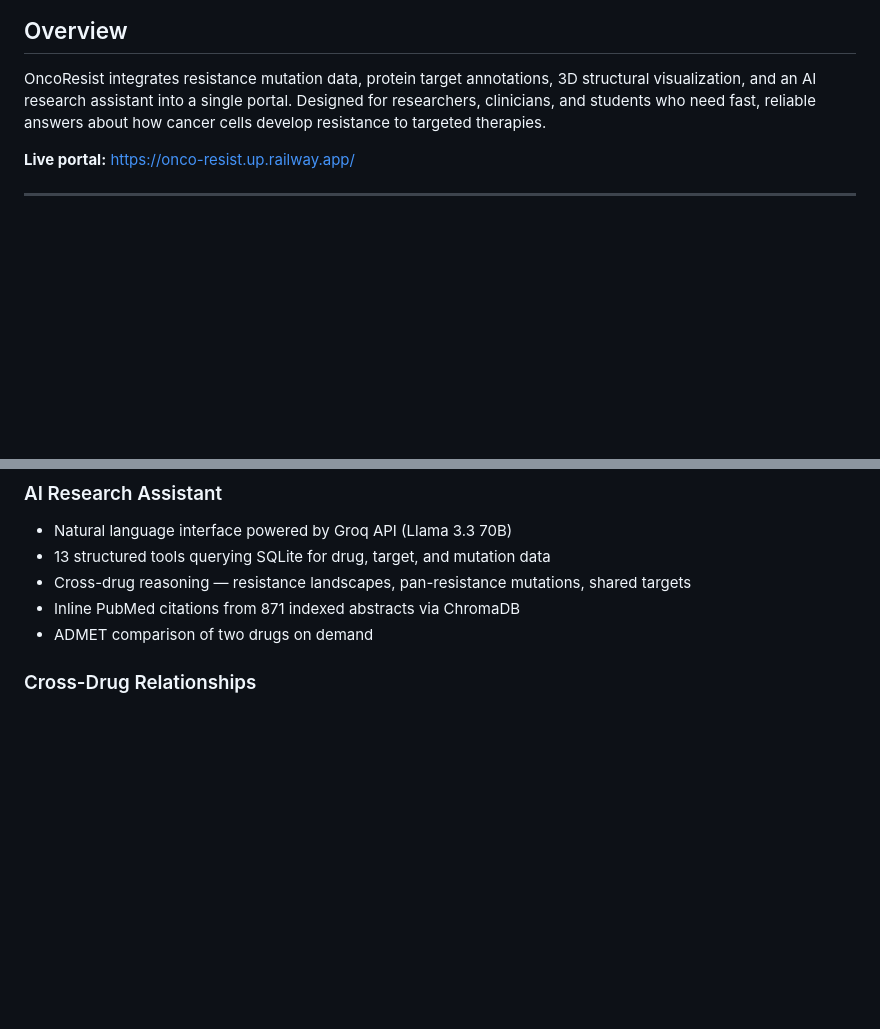
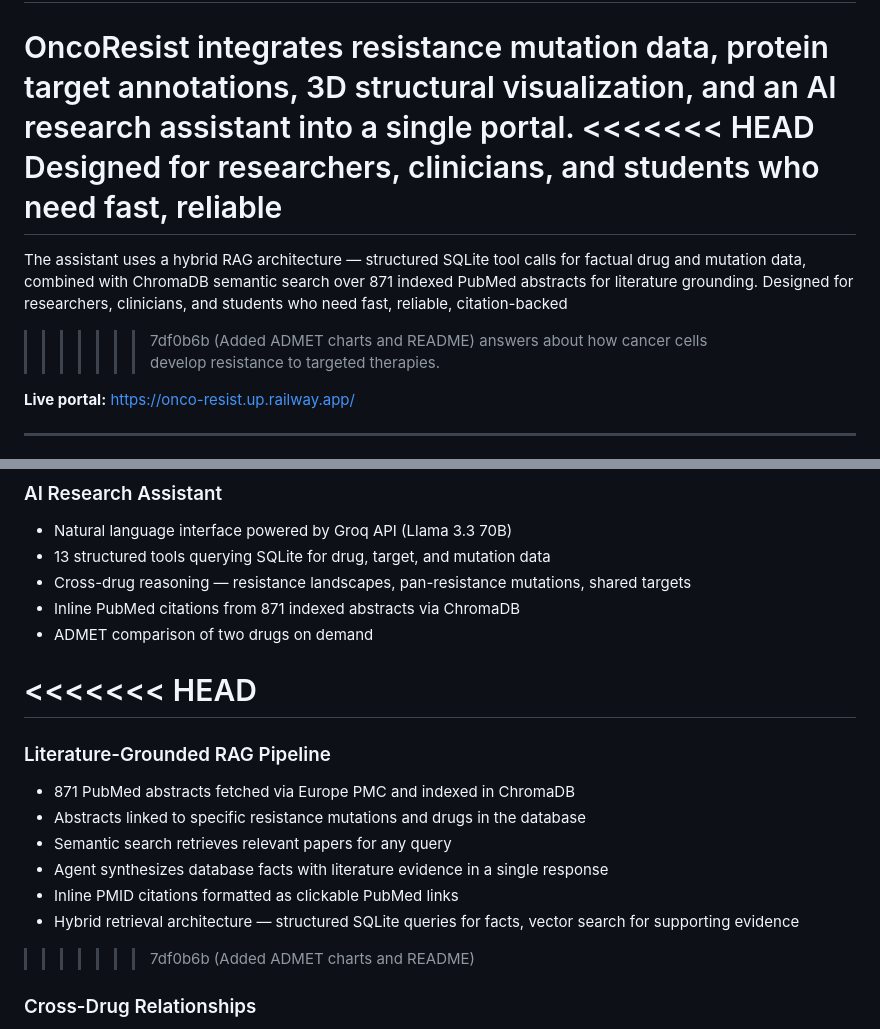
Before and after one commit to satishbhande01/onco-resist, a Markdown page: README.md, 2 parts joined by grey strips. Drawn GitHub-style; blank space fills up the shorter version.

```diff
--- a/README.md
+++ b/README.md
@@ -7,7 +7,14 @@
 
 OncoResist integrates resistance mutation data, protein target annotations,
 3D structural visualization, and an AI research assistant into a single portal.
+<<<<<<< HEAD
 Designed for researchers, clinicians, and students who need fast, reliable
+=======
+The assistant uses a hybrid RAG architecture — structured SQLite tool calls
+for factual drug and mutation data, combined with ChromaDB semantic search
+over 871 indexed PubMed abstracts for literature grounding. Designed for
+researchers, clinicians, and students who need fast, reliable, citation-backed
+>>>>>>> 7df0b6b (Added ADMET charts and README)
 answers about how cancer cells develop resistance to targeted therapies.
 
 **Live portal:** https://onco-resist.up.railway.app/
@@ -46,6 +53,18 @@ answers about how cancer cells develop resistance to targeted therapies.
 - Inline PubMed citations from 871 indexed abstracts via ChromaDB
 - ADMET comparison of two drugs on demand
 
+<<<<<<< HEAD
+=======
+### Literature-Grounded RAG Pipeline
+- 871 PubMed abstracts fetched via Europe PMC and indexed in ChromaDB
+- Abstracts linked to specific resistance mutations and drugs in the database
+- Semantic search retrieves relevant papers for any query
+- Agent synthesizes database facts with literature evidence in a single response
+- Inline PMID citations formatted as clickable PubMed links
+- Hybrid retrieval architecture — structured SQLite queries for facts,
+  vector search for supporting evidence
+
+>>>>>>> 7df0b6b (Added ADMET charts and README)
 ### Cross-Drug Relationships
 - Find drugs sharing protein targets
 - Identify pan-resistant mutations affecting multiple drugs
```
